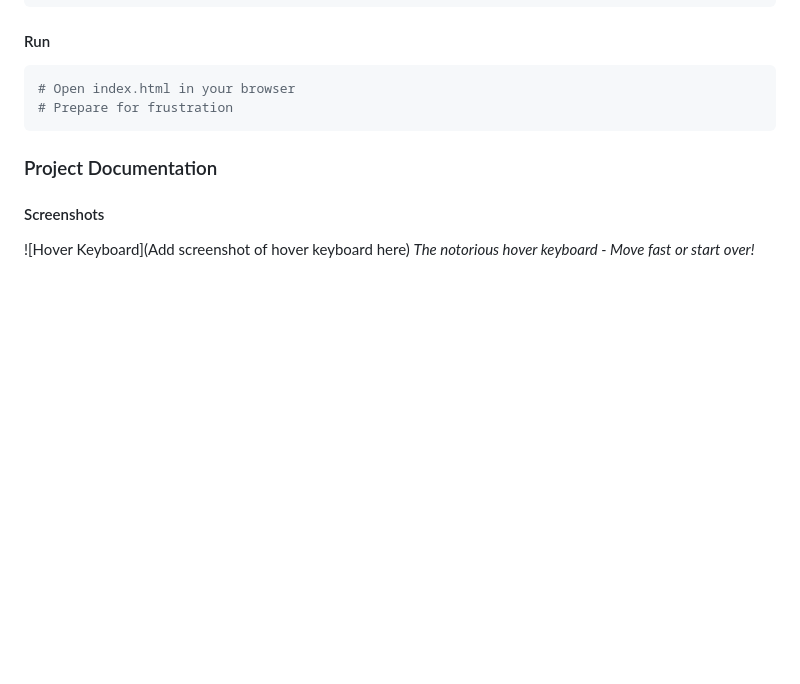
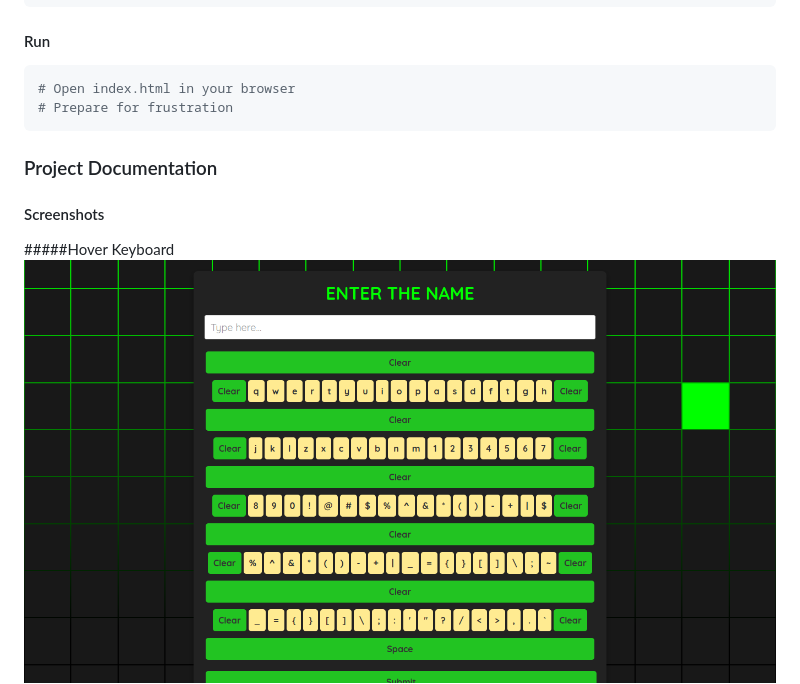
Before and after one commit to MathewsVinoy/The-Unfillable-Form, a Markdown page: README.md, the part around one of its changes. GitHub-like rendering; blank space fills up the shorter version.

```diff
--- a/README.md
+++ b/README.md
@@ -52,6 +52,7 @@ git clone https://github.com/MathewsVinoy/The-Unfillable-Form.git
 
 #### Screenshots
 
-![Hover Keyboard](Add screenshot of hover keyboard here)
+#####Hover Keyboard
+![Screenshot1](https://github.com/MathewsVinoy/The-Unfillable-Form/blob/main/HoverKeyboard.png?raw=true)
 *The notorious hover keyboard - Move fast or start over!*
 
```
Also changed, not shown: other parts of README.md (+2 -1 lines).
